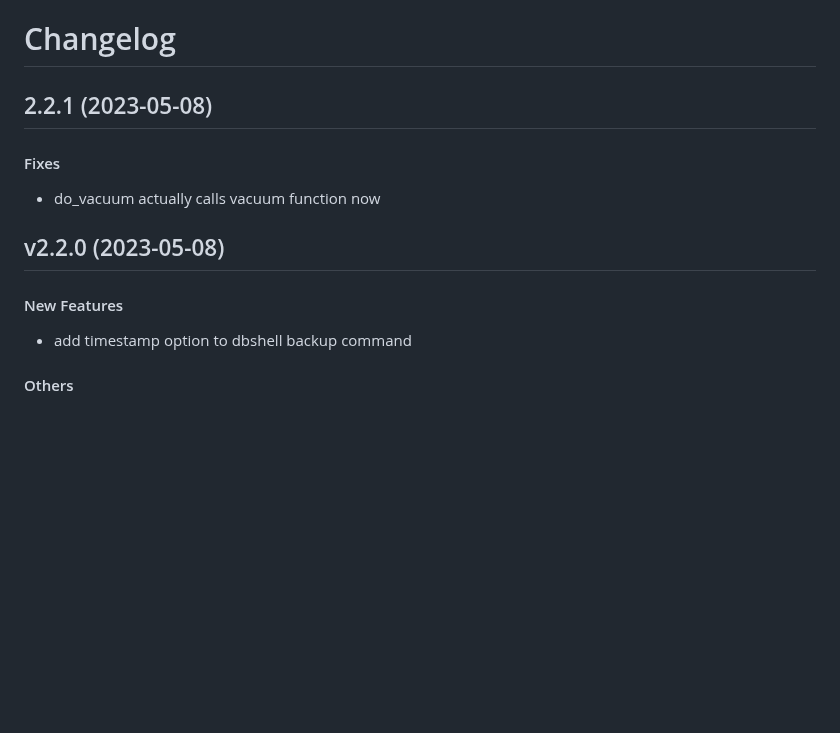
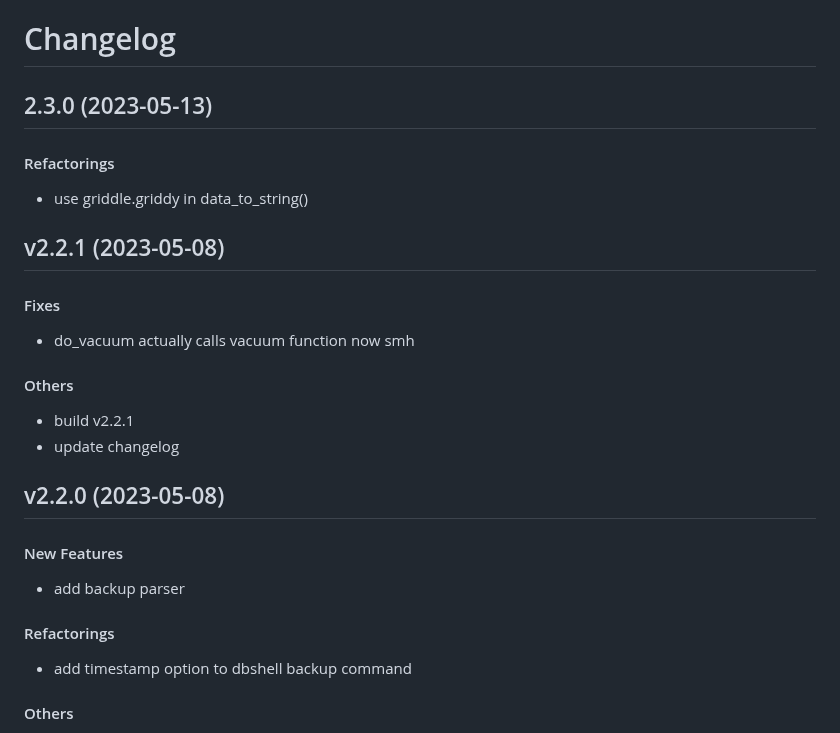
Before and after one commit to matt-manes/databased, a Markdown page: CHANGELOG.md, the part around the change. Drawn GitHub-style; blank space fills up the shorter version.

Commit message:
chore: update changelog

```diff
--- a/CHANGELOG.md
+++ b/CHANGELOG.md
@@ -1,15 +1,29 @@
 # Changelog
 
-## 2.2.1 (2023-05-08)
+## 2.3.0 (2023-05-13)
+
+#### Refactorings
+
+* use griddle.griddy in data_to_string()
+
+
+## v2.2.1 (2023-05-08)
 
 #### Fixes
 
-* do_vacuum actually calls vacuum function now
+* do_vacuum actually calls vacuum function now smh
+#### Others
+
+* build v2.2.1
+* update changelog
 
 
 ## v2.2.0 (2023-05-08)
 
 #### New Features
+
+* add backup parser
+#### Refactorings
 
 * add timestamp option to dbshell backup command
 #### Others
```
